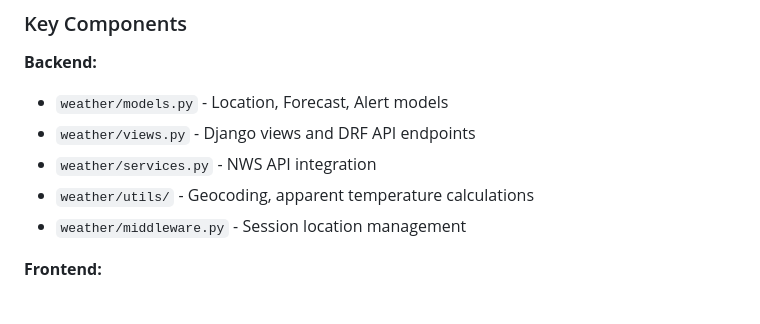
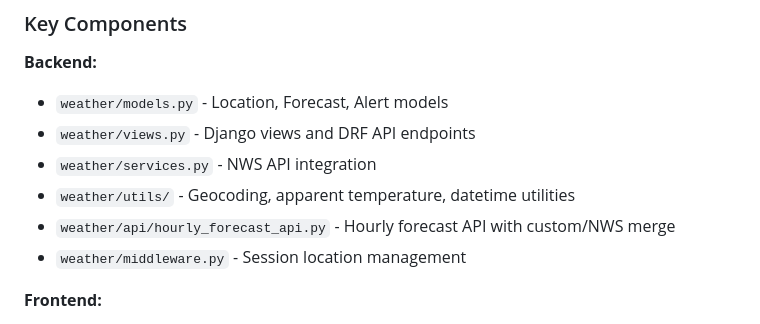
Before and after one commit to rbaker1987/Weather, a Markdown page: README.md, the part around the change printed below. Rendered like a GitHub page.

```diff
--- a/README.md
+++ b/README.md
@@ -111,7 +130,8 @@ python manage.py update_forecasts --locations uuid1 uuid2
 - `weather/models.py` - Location, Forecast, Alert models
 - `weather/views.py` - Django views and DRF API endpoints
 - `weather/services.py` - NWS API integration
-- `weather/utils/` - Geocoding, apparent temperature calculations
+- `weather/utils/` - Geocoding, apparent temperature, datetime utilities
+- `weather/api/hourly_forecast_api.py` - Hourly forecast API with custom/NWS merge
 - `weather/middleware.py` - Session location management
 
 **Frontend:**
```
Also changed, not shown: other parts of README.md (+36 -0 lines).
